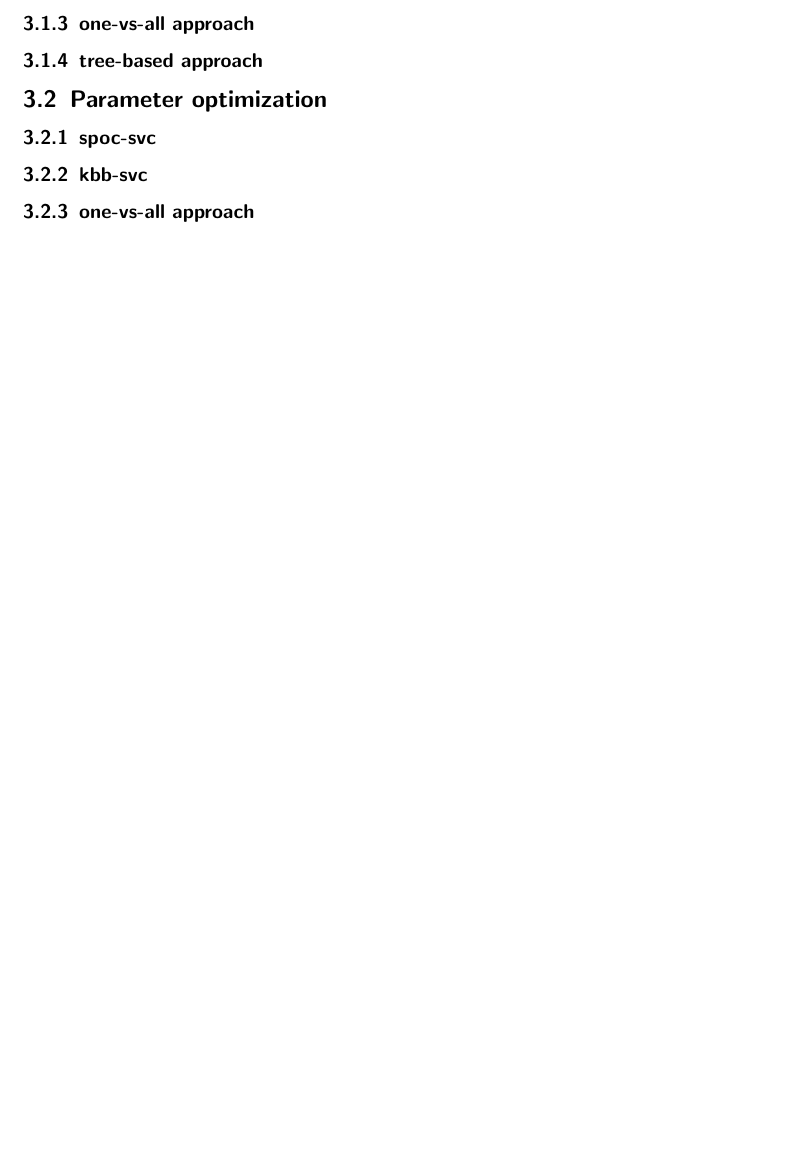
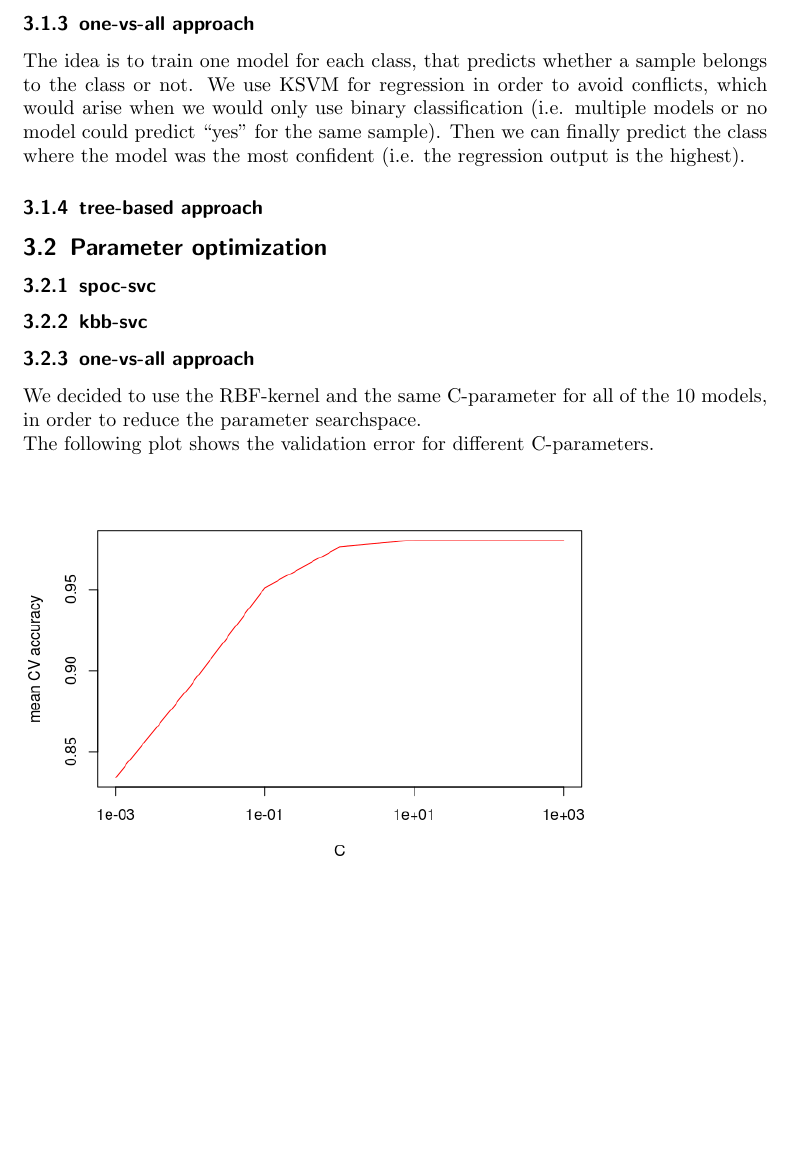
Before and after one commit to Lucas-Robin/KMLMM, a LaTeX document (report/main.tex, which reads report/chapter-SVM.tex): part of page 11 of 13, cut so that both start at the same text, the shorter picture padded with empty space. Compiled offline with pdfLaTeX.

Commit message:
first intro to the one-vs-all approach

```diff
--- a/report/chapter-SVM.tex
+++ b/report/chapter-SVM.tex
@@ -16,6 +16,10 @@ See \cite{kbb-svc} for details.
 
 \subsubsection{one-vs-all approach}
 
+The idea is to train one model for each class, that predicts whether a sample belongs to the class or not.
+We use KSVM for regression in order to avoid conflicts, which would arise when we would only use binary classification
+(i.e. multiple models or no model could predict ``yes'' for the same sample).
+Then we can finally predict the class where the model was the most confident (i.e. the regression output is the highest).
 
 \subsubsection{tree-based approach}
 
@@ -29,6 +33,10 @@ See \cite{kbb-svc} for details.
 
 \subsubsection{one-vs-all approach}
 
+We decided to use the RBF-kernel and the same C-parameter for all of the 10 models,
+in order to reduce the parameter searchspace.\\
+The following plot shows the validation error for different C-parameters.
+
 \includegraphics[width=0.8\textwidth]{../plots/one_vs_all_zip}
 
 \subsubsection{tree-based approach}
```
